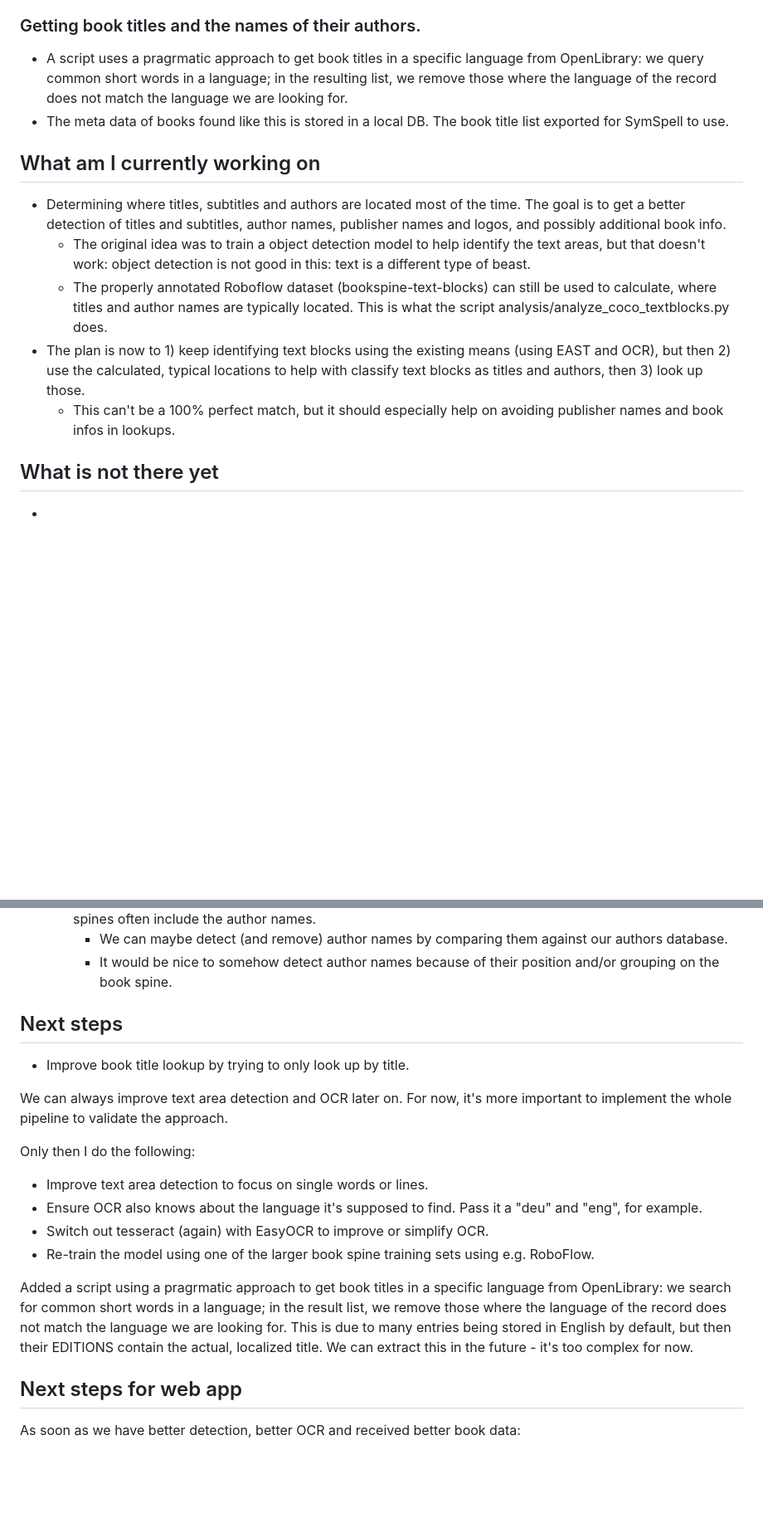
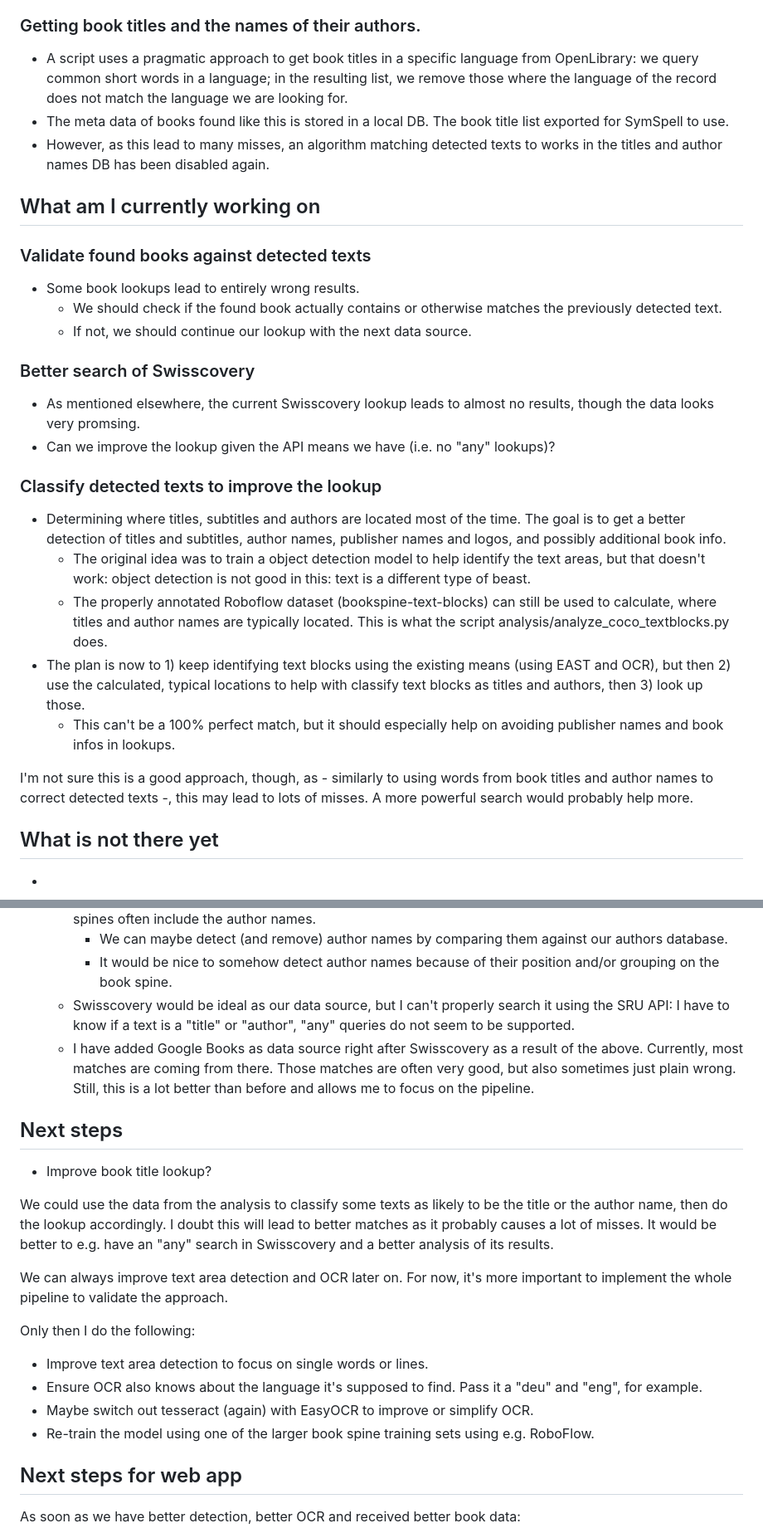
Before and after one commit to rauricus/Bookfinder, a Markdown page: README.md, 2 parts joined by grey strips. Shown at 83% size. GitHub-like rendering; blank space fills up the shorter version.

Commit message:
Updated the status

```diff
--- a/README.md
+++ b/README.md
@@ -55,15 +55,28 @@ python3 tests/test_lookup_utils.py
 * The text corrected against a word dictionary is then matched with known book titles.
 * If a book title actually isn't known, this might lead to over-correction. To avoid this, the script ompares the corrected title with the title matched against the books list. If the matched title is too far off the corrected title, it gets discarded.
 ### Getting book titles and the names of their authors.
-* A script uses a pragrmatic approach to get book titles in a specific language from OpenLibrary: we query common short words in a language; in the resulting list, we remove those where the language of the record does not match the language we are looking for.
+* A script uses a pragmatic approach to get book titles in a specific language from OpenLibrary: we query common short words in a language; in the resulting list, we remove those where the language of the record does not match the language we are looking for.
 * The meta data of books found like this is stored in a local DB. The book title list exported for SymSpell to use.
+* However, as this lead to many misses, an algorithm matching detected texts to works in the titles and author names DB has been disabled again.
 
 ## What am I currently working on
+### Validate found books against detected texts
+* Some book lookups lead to entirely wrong results.
+  * We should check if the found book actually contains or otherwise matches the previously detected text.
+  * If not, we should continue our lookup with the next data source.
+
+### Better search of Swisscovery
+* As mentioned elsewhere, the current Swisscovery lookup leads to almost no results, though the data looks very promsing.
+* Can we improve the lookup given the API means we have (i.e. no "any" lookups)?
+
+### Classify detected texts to improve the lookup
 * Determining where titles, subtitles and authors are located most of the time. The goal is to get a better detection of titles and subtitles, author names, publisher names and logos, and possibly additional book info.
   * The original idea was to train a object detection model to help identify the text areas, but that doesn't work: object detection is not good in this: text is a different type of beast.
   * The properly annotated Roboflow dataset (bookspine-text-blocks) can still be used to calculate, where titles and author names are typically located. This is what the script analysis/analyze_coco_textblocks.py does.
 * The plan is now to 1) keep identifying text blocks using the existing means (using EAST and OCR), but then 2) use the calculated, typical locations to help with classify text blocks as titles and authors, then 3) look up those.
   * This can't be a 100% perfect match, but it should especially help on avoiding publisher names and book infos in lookups.
+
+I'm not sure this is a good approach, though, as - similarly to using words from book titles and author names to correct detected texts -, this may lead to lots of misses. A more powerful search would probably help more.
 
 ## What is not there yet
 -
@@ -88,20 +101,21 @@ python3 tests/test_lookup_utils.py
     * Search in Swisscovery and Lobid GND often returns no results, because the book titles found on book spines often include the author names.
         * We can maybe detect (and remove) author names by comparing them against our authors database.
         * It would be nice to somehow detect author names because of their position and/or grouping on the book spine.
+    * Swisscovery would be ideal as our data source, but I can't properly search it using the SRU API: I have to know if a text is a "title" or "author", "any" queries do not seem to be supported.
+    * I have added Google Books as data source right after Swisscovery as a result of the above. Currently, most matches are coming from there. Those matches are often very good, but also sometimes just plain wrong. Still, this is a lot better than before and allows me to focus on the pipeline.
 
 ## Next steps
-* Improve book title lookup by trying to only look up by title.
+* Improve book title lookup?
+
+We could use the data from the analysis to classify some texts as likely to be the title or the author name, then do the lookup accordingly. I doubt this will lead to better matches as it probably causes a lot of misses. It would be better to e.g. have an "any" search in Swisscovery and a better analysis of its results.
 
 We can always improve text area detection and OCR later on. For now, it's more important to implement the whole pipeline to validate the approach.
 
 Only then I do the following:
 * Improve text area detection to focus on single words or lines.
 * Ensure OCR also knows about the language it's supposed to find. Pass it a "deu" and "eng", for example.
-* Switch out tesseract (again) with EasyOCR to improve or simplify OCR.
+* Maybe switch out tesseract (again) with EasyOCR to improve or simplify OCR.
 * Re-train the model using one of the larger book spine training sets using e.g. RoboFlow.
-
-Added a script using a pragrmatic approach to get book titles in a specific language from OpenLibrary: we search for common short words in a language; in the result list, we remove those where the language of the record does not match the language we are looking for. This is due to many entries being stored in English by default, but then their EDITIONS contain the actual, localized title. We can extract this in the future - it's too complex for now.
-
 
 ## Next steps for web app
 As soon as we have better detection, better OCR and received better book data:
```
